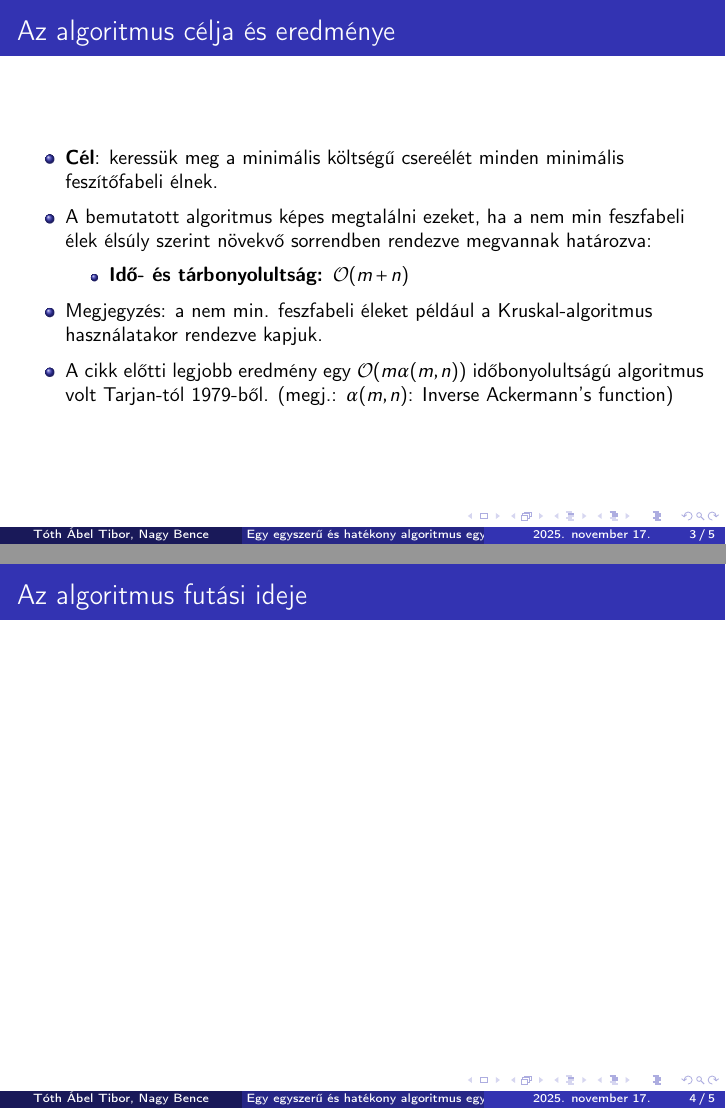
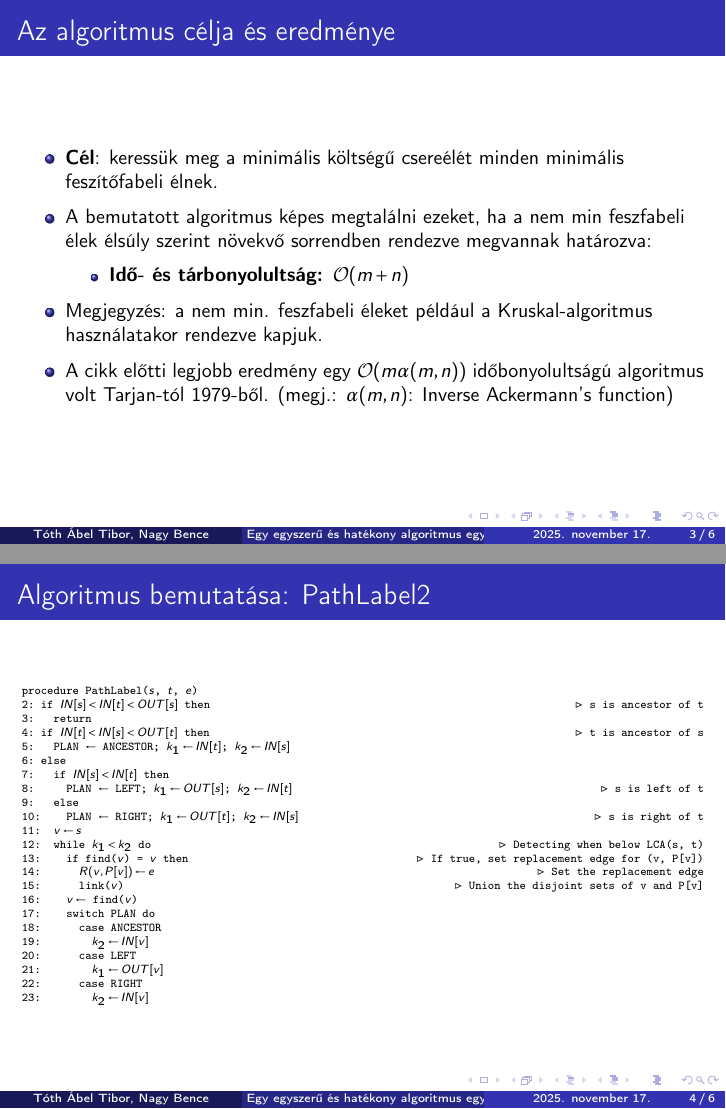
Before and after one commit to nagyb3/grafopt-eloadas, LaTeX slides (presentation.tex, which reads sections/algorithm-pseudo.tex): pages 3 and 4 of 5 before the commit and pages 3 and 4 of 6 after it, joined at a grey line. Compiled offline with pdfLaTeX.

Commit message:
Add pseudocode for `PathLabel`

```diff
--- a/presentation.tex
+++ b/presentation.tex
@@ -2,7 +2,16 @@
 \usetheme{Madrid}
 
 \usepackage{amsmath}
+\usepackage{amssymb}
 \usepackage{fourier}
+\usepackage[linesnumbered,ruled,vlined]{algorithm2e}
+\usepackage{listings}
+\lstset{
+  columns=fullflexible,
+  keepspaces=true,
+  breaklines=true,
+  basicstyle=\ttfamily\tiny
+}
 \DeclareRobustCommand{\bigO}{
   \text{\usefont{OMS}{cmsy}{m}{n}O}
 }
@@ -60,7 +69,9 @@
 \end{itemize}
 \end{frame}
 
-\begin{frame}{Az algoritmus futási ideje}
+\input{sections/algorithm-pseudo.tex}
+
+\begin{frame}{}
 \end{frame}
 
 
--- /dev/null
+++ b/sections/algorithm-pseudo.tex
@@ -0,0 +1,33 @@
+\begin{frame}[fragile]{Algoritmus bemutatása: PathLabel2}
+\tiny
+\begin{lstlisting}[
+  basicstyle=\ttfamily\tiny,
+  breaklines=false,
+  mathescape=true,
+  escapeinside={(*@}{@*)},
+]
+procedure PathLabel($s$, $t$, $e$)
+2: if $IN[s] < IN[t] < OUT[s]$ then        (*@\hfill{ $\triangleright$ s is ancestor of t}@*)
+3:   return
+4: if $IN[t] < IN[s] < OUT[t]$ then        (*@\hfill{ $\triangleright$ t is ancestor of s}@*)
+5:   PLAN $\leftarrow$ ANCESTOR; $k_1 \leftarrow IN[t]$; $k_2 \leftarrow IN[s]$
+6: else
+7:   if $IN[s] < IN[t]$ then
+8:     PLAN $\leftarrow$ LEFT; $k_1 \leftarrow OUT[s]$; $k_2 \leftarrow IN[t]$   (*@\hfill{ $\triangleright$ s is left of t}@*)
+9:   else
+10:    PLAN $\leftarrow$ RIGHT; $k_1 \leftarrow OUT[t]$; $k_2 \leftarrow IN[s]$  (*@\hfill{ $\triangleright$ s is right of t}@*)
+11:  $v \leftarrow s$
+12:  while $k_1 < k_2$ do                   (*@\hfill{ $\triangleright$ Detecting when below LCA(s, t)}@*)
+13:    if find($v$) = $v$ then              (*@\hfill{ $\triangleright$ If true, set replacement edge for (v, P[v])}@*)
+14:      $R(v, P[v]) \leftarrow e$          (*@\hfill{ $\triangleright$ Set the replacement edge}@*)
+15:      link($v$)                          (*@\hfill{ $\triangleright$ Union the disjoint sets of v and P[v]}@*)
+16:    $v \leftarrow$ find($v$)
+17:    switch PLAN do
+18:      case ANCESTOR
+19:        $k_2 \leftarrow IN[v]$
+20:      case LEFT
+21:        $k_1 \leftarrow OUT[v]$
+22:      case RIGHT
+23:        $k_2 \leftarrow IN[v]$
+\end{lstlisting}
+\end{frame}
```
Also changed, not shown: presentation.pdf, 1 other file.
